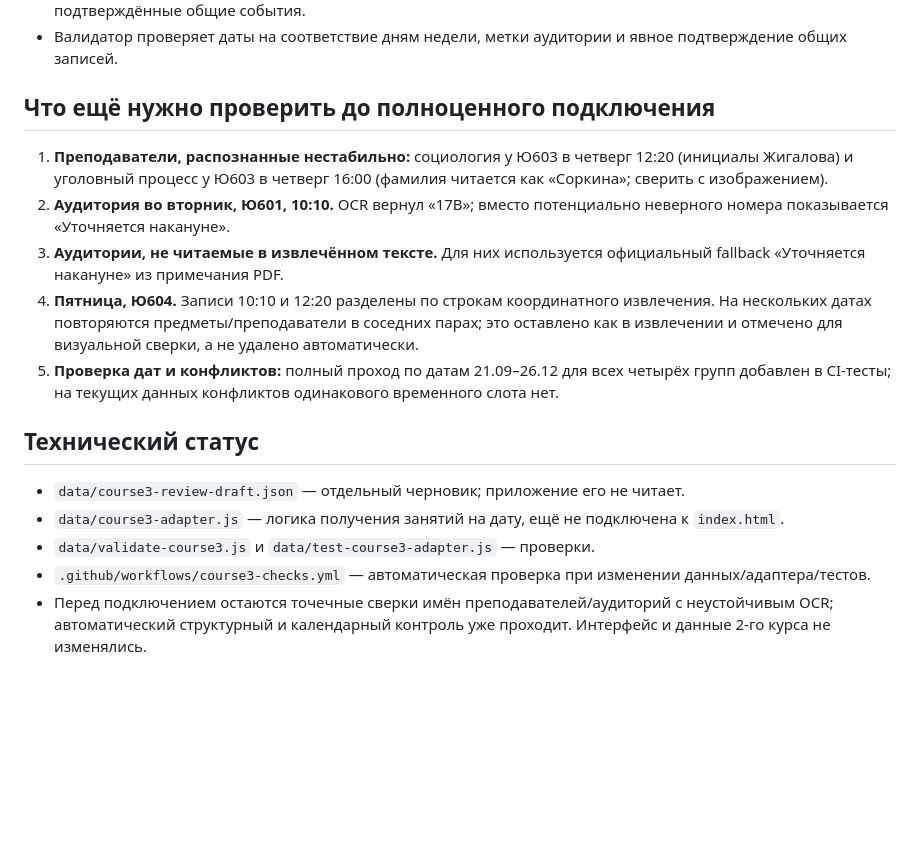
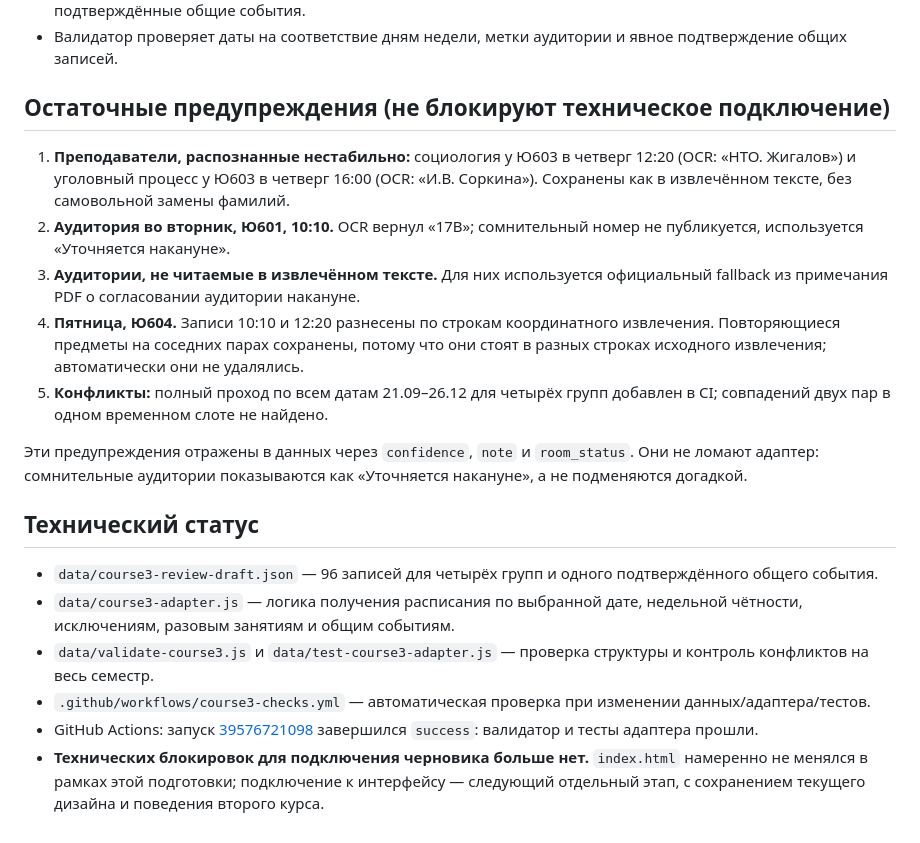
Before and after one commit to zastroblox-cmd/rta-schedule-miniapp, a Markdown page: data/course3-integration-audit.md, the part around the change. Drawn GitHub-style; blank space fills up the shorter version.

Commit message:
Mark course 3 technical blockers cleared and document review flags

```diff
--- a/data/course3-integration-audit.md
+++ b/data/course3-integration-audit.md
@@ -25,18 +25,21 @@
 - Адаптер обрабатывает ISO-дату без смещения часового пояса, недельную чётность, исключённые даты и подтверждённые общие события.
 - Валидатор проверяет даты на соответствие дням недели, метки аудитории и явное подтверждение общих записей.
 
-## Что ещё нужно проверить до полноценного подключения
+## Остаточные предупреждения (не блокируют техническое подключение)
 
-1. **Преподаватели, распознанные нестабильно:** социология у Ю603 в четверг 12:20 (инициалы Жигалова) и уголовный процесс у Ю603 в четверг 16:00 (фамилия читается как «Соркина»; сверить с изображением).
-2. **Аудитория во вторник, Ю601, 10:10.** OCR вернул «17В»; вместо потенциально неверного номера показывается «Уточняется накануне».
-3. **Аудитории, не читаемые в извлечённом тексте.** Для них используется официальный fallback «Уточняется накануне» из примечания PDF.
-4. **Пятница, Ю604.** Записи 10:10 и 12:20 разделены по строкам координатного извлечения. На нескольких датах повторяются предметы/преподаватели в соседних парах; это оставлено как в извлечении и отмечено для визуальной сверки, а не удалено автоматически.
-5. **Проверка дат и конфликтов:** полный проход по датам 21.09–26.12 для всех четырёх групп добавлен в CI-тесты; на текущих данных конфликтов одинакового временного слота нет.
+1. **Преподаватели, распознанные нестабильно:** социология у Ю603 в четверг 12:20 (OCR: «НТО. Жигалов») и уголовный процесс у Ю603 в четверг 16:00 (OCR: «И.В. Соркина»). Сохранены как в извлечённом тексте, без самовольной замены фамилий.
+2. **Аудитория во вторник, Ю601, 10:10.** OCR вернул «17В»; сомнительный номер не публикуется, используется «Уточняется накануне».
+3. **Аудитории, не читаемые в извлечённом тексте.** Для них используется официальный fallback из примечания PDF о согласовании аудитории накануне.
+4. **Пятница, Ю604.** Записи 10:10 и 12:20 разнесены по строкам координатного извлечения. Повторяющиеся предметы на соседних парах сохранены, потому что они стоят в разных строках исходного извлечения; автоматически они не удалялись.
+5. **Конфликты:** полный проход по всем датам 21.09–26.12 для четырёх групп добавлен в CI; совпадений двух пар в одном временном слоте не найдено.
+
+Эти предупреждения отражены в данных через `confidence`, `note` и `room_status`. Они не ломают адаптер: сомнительные аудитории показываются как «Уточняется накануне», а не подменяются догадкой.
 
 ## Технический статус
 
-- `data/course3-review-draft.json` — отдельный черновик; приложение его не читает.
-- `data/course3-adapter.js` — логика получения занятий на дату, ещё не подключена к `index.html`.
-- `data/validate-course3.js` и `data/test-course3-adapter.js` — проверки.
+- `data/course3-review-draft.json` — 96 записей для четырёх групп и одного подтверждённого общего события.
+- `data/course3-adapter.js` — логика получения расписания по выбранной дате, недельной чётности, исключениям, разовым занятиям и общим событиям.
+- `data/validate-course3.js` и `data/test-course3-adapter.js` — проверка структуры и контроль конфликтов на весь семестр.
 - `.github/workflows/course3-checks.yml` — автоматическая проверка при изменении данных/адаптера/тестов.
-- Перед подключением остаются точечные сверки имён преподавателей/аудиторий с неустойчивым OCR; автоматический структурный и календарный контроль уже проходит. Интерфейс и данные 2-го курса не изменялись.
+- GitHub Actions: запуск [39576721098](https://github.com/zastroblox-cmd/rta-schedule-miniapp/actions/runs/39576721098) завершился `success`: валидатор и тесты адаптера прошли.
+- **Технических блокировок для подключения черновика больше нет.** `index.html` намеренно не менялся в рамках этой подготовки; подключение к интерфейсу — следующий отдельный этап, с сохранением текущего дизайна и поведения второго курса.
```
